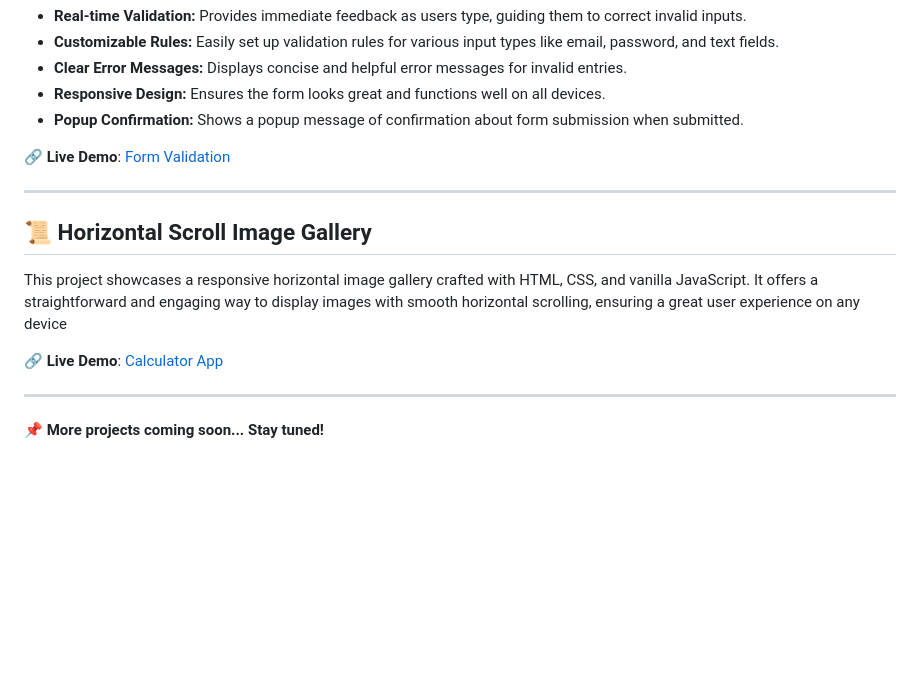
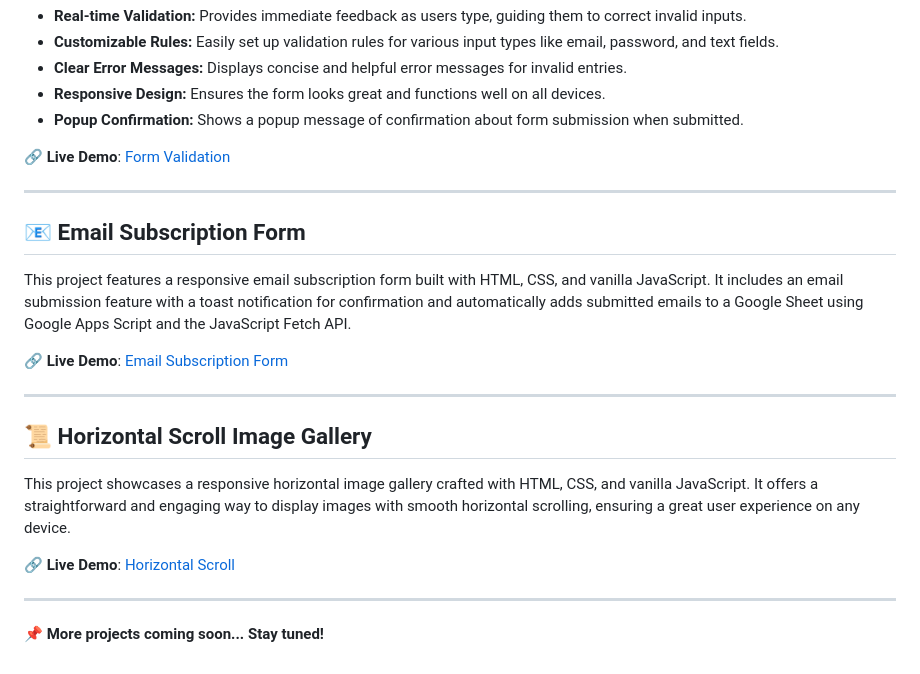
Before and after one commit to MaliAnand01/JavaScript_Projects, a Markdown page: README.md, the part around the change. Drawn GitHub-style; blank space fills up the shorter version.

Commit message:
Update README.md
Added new project "Email Subscription Form"

```diff
--- a/README.md
+++ b/README.md
@@ -161,11 +161,20 @@ A robust and user-friendly form validation project built with HTML, CSS, and Jav
 
 ---
 
+## 📧 Email Subscription Form
+
+This project features a responsive email subscription form built with HTML, CSS, and vanilla JavaScript. It includes an email submission feature with a toast notification for confirmation and automatically adds submitted emails to a Google Sheet using Google Apps Script and the JavaScript Fetch API.
+
+🔗 **Live Demo**: [Email Subscription Form](https://malianand01.github.io/JavaScript_Projects/Email_Subscription_Form/index.html)
+
+
+---
+
 ## 📜 Horizontal Scroll Image Gallery
 
-This project showcases a responsive horizontal image gallery crafted with HTML, CSS, and vanilla JavaScript. It offers a straightforward and engaging way to display images with smooth horizontal scrolling, ensuring a great user experience on any device
+This project showcases a responsive horizontal image gallery crafted with HTML, CSS, and vanilla JavaScript. It offers a straightforward and engaging way to display images with smooth horizontal scrolling, ensuring a great user experience on any device.
 
-🔗 **Live Demo**: [Calculator App](https://malianand01.github.io/JavaScript_Projects/Horizontal_Scrolling_Gallery/index.html)
+🔗 **Live Demo**: [Horizontal Scroll](https://malianand01.github.io/JavaScript_Projects/Horizontal_Scrolling_Gallery/index.html)
 
 ---
 
```
